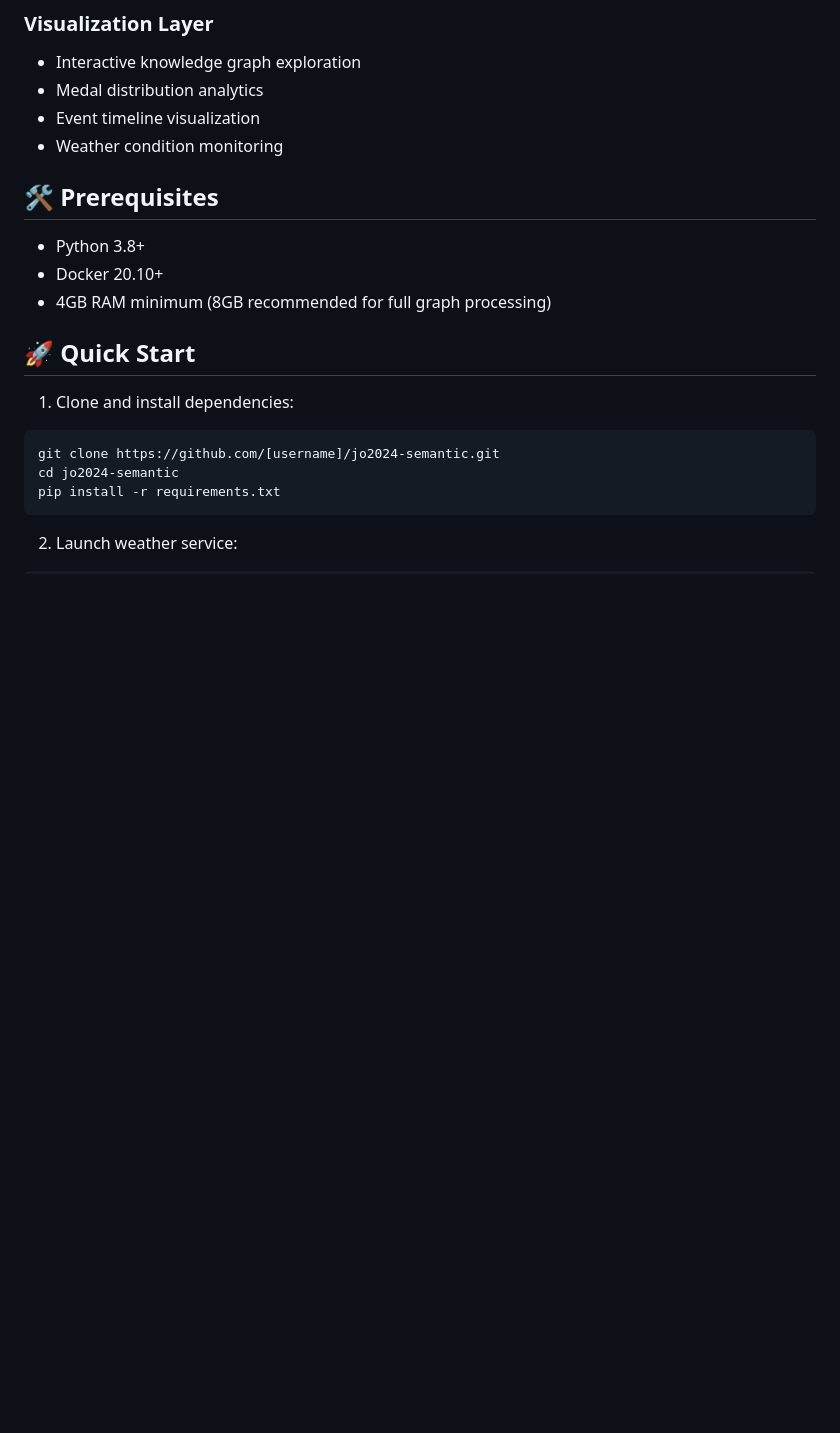
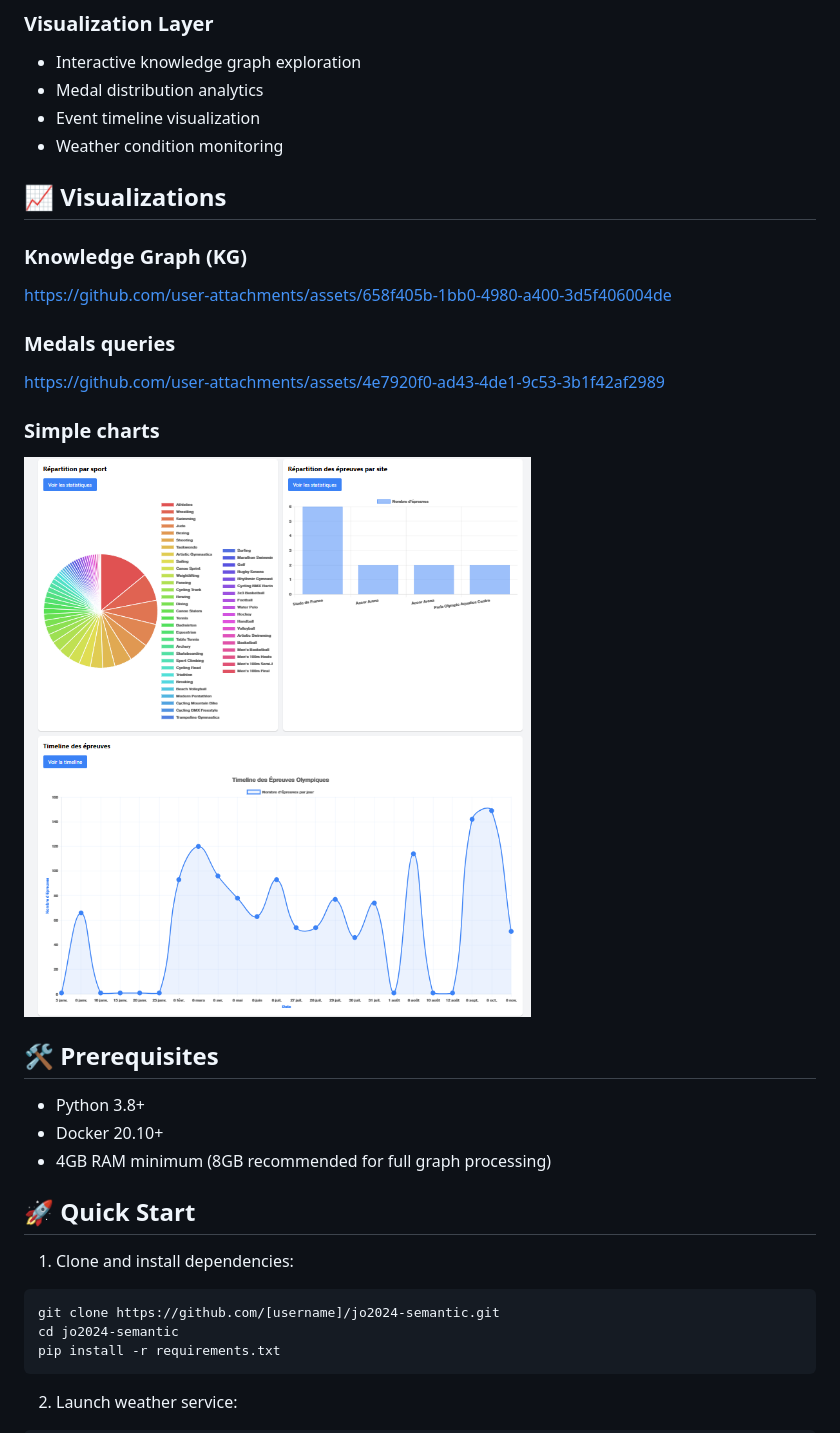
Before and after one commit to marcpinet/websem-og24, a Markdown page: README.md, the part around the change. GitHub-like rendering; pictures changed too: readme-assets/someviz.png (added); blank space fills up the shorter version.

Commit message:
docs: enriching doc

```diff
--- a/README.md
+++ b/README.md
@@ -45,6 +45,20 @@ Model Performance:
 - Medal distribution analytics
 - Event timeline visualization
 - Weather condition monitoring
+
+## 📈 Visualizations
+
+### Knowledge Graph (KG)
+
+https://github.com/user-attachments/assets/658f405b-1bb0-4980-a400-3d5f406004de
+
+### Medals queries
+
+https://github.com/user-attachments/assets/4e7920f0-ad43-4de1-9c53-3b1f42af2989
+
+### Simple charts
+
+![img2](./readme-assets/someviz.png)
 
 ## 🛠️ Prerequisites
 
```
Also changed, not shown: 2 other files.
